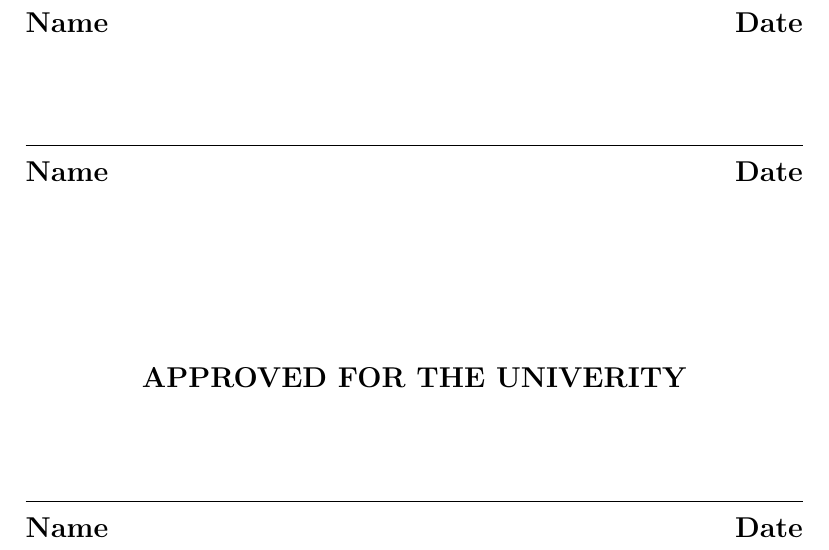
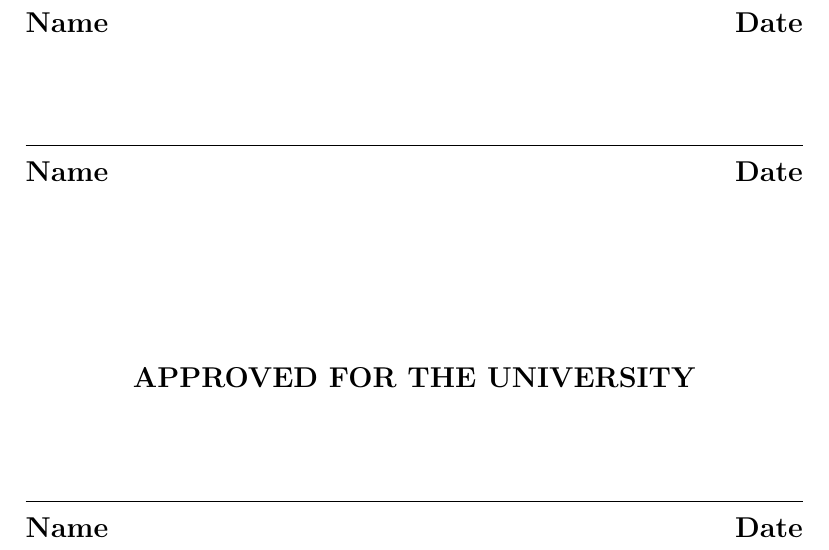
Before and after one commit to michaelsoltys/csuci-mscs-thesis-template, a LaTeX thesis (thesis-template.tex, which reads pages/approvalpage.tex): part of page 3 of 11, cut so that both start at the same text. Compiled offline with pdfLaTeX.

Commit message:
Spelling error "UNIVERITY"

```diff
--- a/pages/approvalpage.tex
+++ b/pages/approvalpage.tex
@@ -18,7 +18,7 @@
 
 \vspace{3 cm}
 
-{\large \bfseries APPROVED FOR THE UNIVERITY \par}
+{\large \bfseries APPROVED FOR THE UNIVERSITY \par}
 
 \vspace{1.5 cm}
 
```
